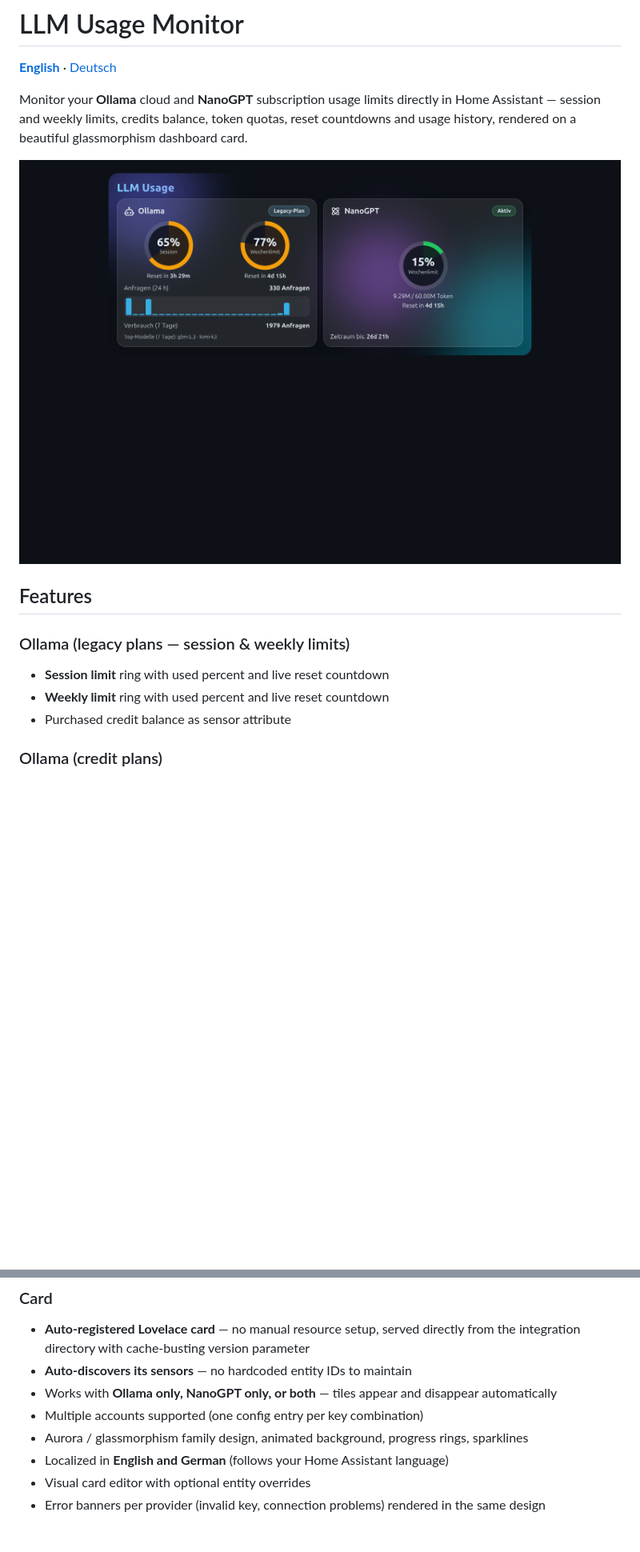
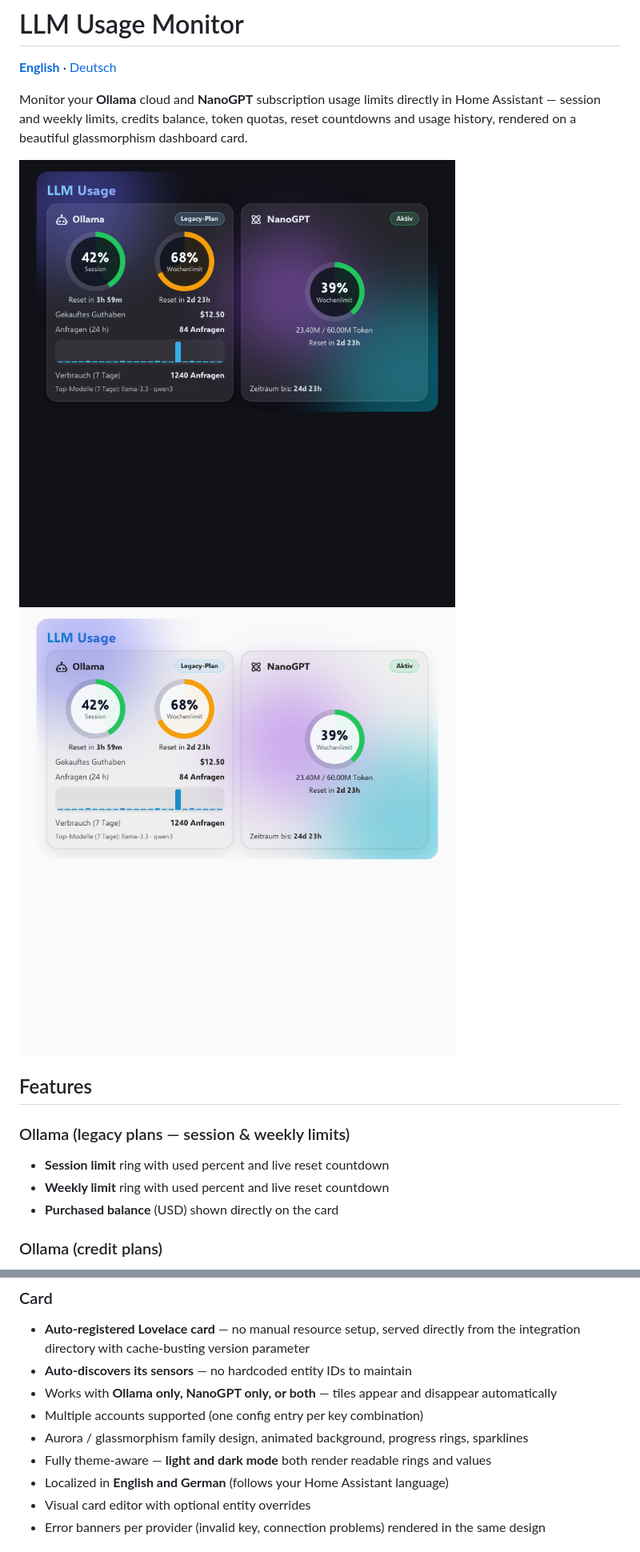
Before and after one commit to svenachilles1/llm-usage-monitor, a Markdown page: README.md, 2 parts joined by grey strips. Shown at 80% size. Rendered like a GitHub page; pictures changed too: docs/screenshot-light.png (added), docs/screenshot.png; blank space fills up the shorter version.

```diff
--- a/README.md
+++ b/README.md
@@ -5,6 +5,7 @@
 Monitor your **Ollama** cloud and **NanoGPT** subscription usage limits directly in Home Assistant — session and weekly limits, credits balance, token quotas, reset countdowns and usage history, rendered on a beautiful glassmorphism dashboard card.
 
 ![LLM Usage Card](docs/screenshot.png)
+![LLM Usage Card — light theme](docs/screenshot-light.png)
 
 ## Features
 
@@ -12,7 +13,7 @@ Monitor your **Ollama** cloud and **NanoGPT** subscription usage limits directly
 
 - **Session limit** ring with used percent and live reset countdown
 - **Weekly limit** ring with used percent and live reset countdown
-- Purchased credit balance as sensor attribute
+- **Purchased balance** (USD) shown directly on the card
 
 ### Ollama (credit plans)
 
@@ -37,6 +38,7 @@ Monitor your **Ollama** cloud and **NanoGPT** subscription usage limits directly
 - Works with **Ollama only, NanoGPT only, or both** — tiles appear and disappear automatically
 - Multiple accounts supported (one config entry per key combination)
 - Aurora / glassmorphism family design, animated background, progress rings, sparklines
+- Fully theme-aware — **light and dark mode** both render readable rings and values
 - Localized in **English and German** (follows your Home Assistant language)
 - Visual card editor with optional entity overrides
 - Error banners per provider (invalid key, connection problems) rendered in the same design
```
Also changed, not shown: README_DE.md (+3 -1 lines), 4 other files.
